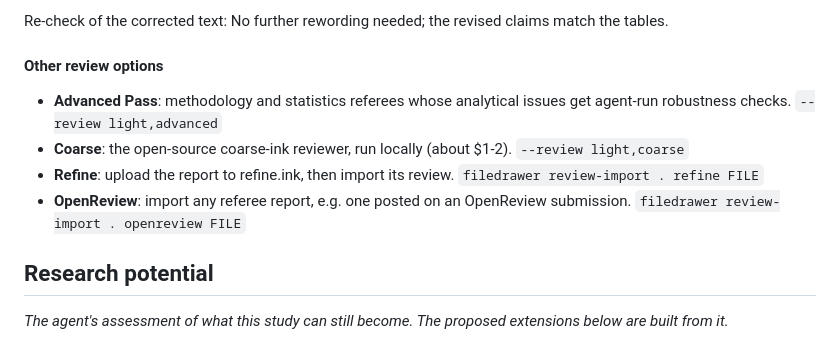
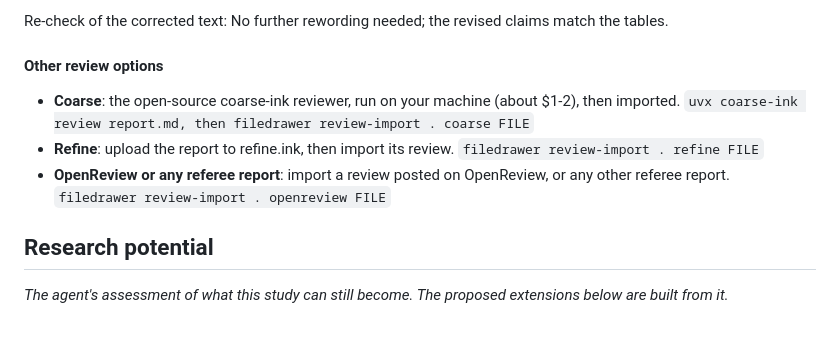
Before and after one commit to yrvelez/ai-discernment, a Markdown page: report.md, the part around the change. Drawn GitHub-style.

Commit message:
Review options: outside reviews (Coarse, Refine, OpenReview or any referee report); the Advanced Pass is no longer offered

```diff
--- a/report.md
+++ b/report.md
@@ -377,10 +377,9 @@ Re-check of the corrected text: No further rewording needed; the revised claims
 
 #### Other review options
 
-- **Advanced Pass**: methodology and statistics referees whose analytical issues get agent-run robustness checks. `--review light,advanced`
-- **Coarse**: the open-source coarse-ink reviewer, run locally (about $1-2). `--review light,coarse`
+- **Coarse**: the open-source coarse-ink reviewer, run on your machine (about $1-2), then imported. `uvx coarse-ink review report.md, then filedrawer review-import . coarse FILE`
 - **Refine**: upload the report to refine.ink, then import its review. `filedrawer review-import . refine FILE`
-- **OpenReview**: import any referee report, e.g. one posted on an OpenReview submission. `filedrawer review-import . openreview FILE`
+- **OpenReview or any referee report**: import a review posted on OpenReview, or any other referee report. `filedrawer review-import . openreview FILE`
 
 
 <!-- fd:section id=potential -->
```
